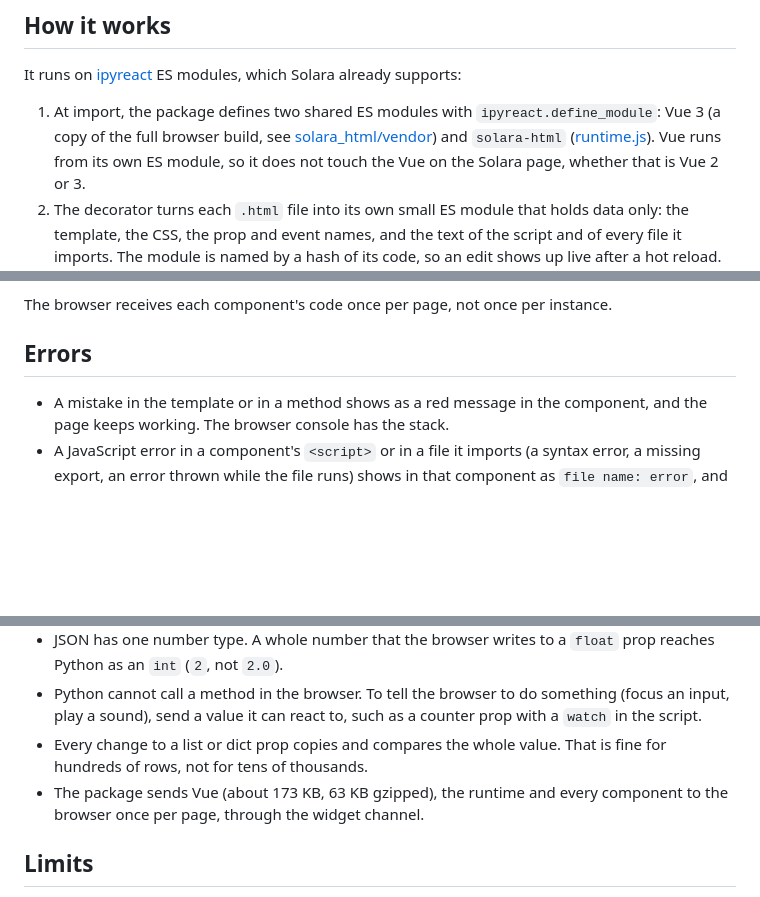
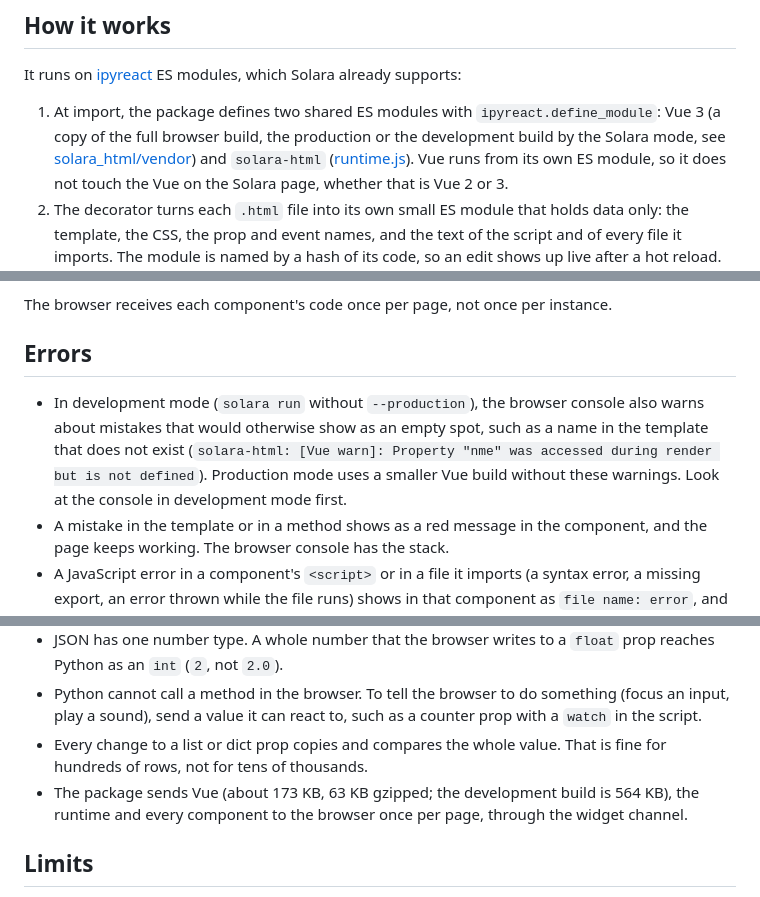
Before and after one commit to JovanVeljanoski/solara-html, a Markdown page: README.md, 3 parts joined by grey strips. Rendered like a GitHub page; blank space fills up the shorter version.

Commit message:
docs: describe the development warnings and the two Vue builds
Co-authored-by: Cursor <cursoragent@cursor.com>

```diff
--- a/README.md
+++ b/README.md
@@ -194,7 +194,7 @@ Treat the template as code you wrote, and values from Python or users as untrust
 
 It runs on [ipyreact](https://github.com/widgetti/ipyreact) ES modules, which Solara already supports:
 
-1. At import, the package defines two shared ES modules with `ipyreact.define_module`: Vue 3 (a copy of the full browser build, see [solara_html/vendor](solara_html/vendor/README.md)) and `solara-html` ([runtime.js](solara_html/runtime.js)).
+1. At import, the package defines two shared ES modules with `ipyreact.define_module`: Vue 3 (a copy of the full browser build, the production or the development build by the Solara mode, see [solara_html/vendor](solara_html/vendor/README.md)) and `solara-html` ([runtime.js](solara_html/runtime.js)).
    Vue runs from its own ES module, so it does not touch the Vue on the Solara page, whether that is Vue 2 or 3.
 2. The decorator turns each `.html` file into its own small ES module that holds data only: the template, the CSS, the prop and event names, and the text of the script and of every file it imports.
    The module is named by a hash of its code, so an edit shows up live after a hot reload. Each edit defines a new data module; old ones stay until the server restarts (only in development mode, where files change).
@@ -210,6 +210,9 @@ The browser receives each component's code once per page, not once per instance.
 
 ## Errors
 
+- In development mode (`solara run` without `--production`), the browser console also warns about mistakes that would otherwise show as an empty spot,
+  such as a name in the template that does not exist (`solara-html: [Vue warn]: Property "nme" was accessed during render but is not defined`).
+  Production mode uses a smaller Vue build without these warnings. Look at the console in development mode first.
 - A mistake in the template or in a method shows as a red message in the component, and the page keeps working. The browser console has the stack.
 - A JavaScript error in a component's `<script>` or in a file it imports (a syntax error, a missing export, an error thrown while the file runs) shows in that component as `file name: error`, and the other components keep working. The browser reports no line number for a syntax error, so open the named file.
 - A script that does not export `component` logs a `solara-html:` warning in the console. The template still shows.
@@ -225,7 +228,7 @@ Props and event data travel as JSON, through the widget channel.
 - Python cannot call a method in the browser. To tell the browser to do something (focus an input, play a sound), send a value it can react to,
   such as a counter prop with a `watch` in the script.
 - Every change to a list or dict prop copies and compares the whole value. That is fine for hundreds of rows, not for tens of thousands.
-- The package sends Vue (about 173 KB, 63 KB gzipped), the runtime and every component to the browser once per page, through the widget channel.
+- The package sends Vue (about 173 KB, 63 KB gzipped; the development build is 564 KB), the runtime and every component to the browser once per page, through the widget channel.
 
 ## Limits
 
```
Also changed, not shown: AGENTS.md (+1 -1 lines), docs/authoring.md (+1 -0 lines).
